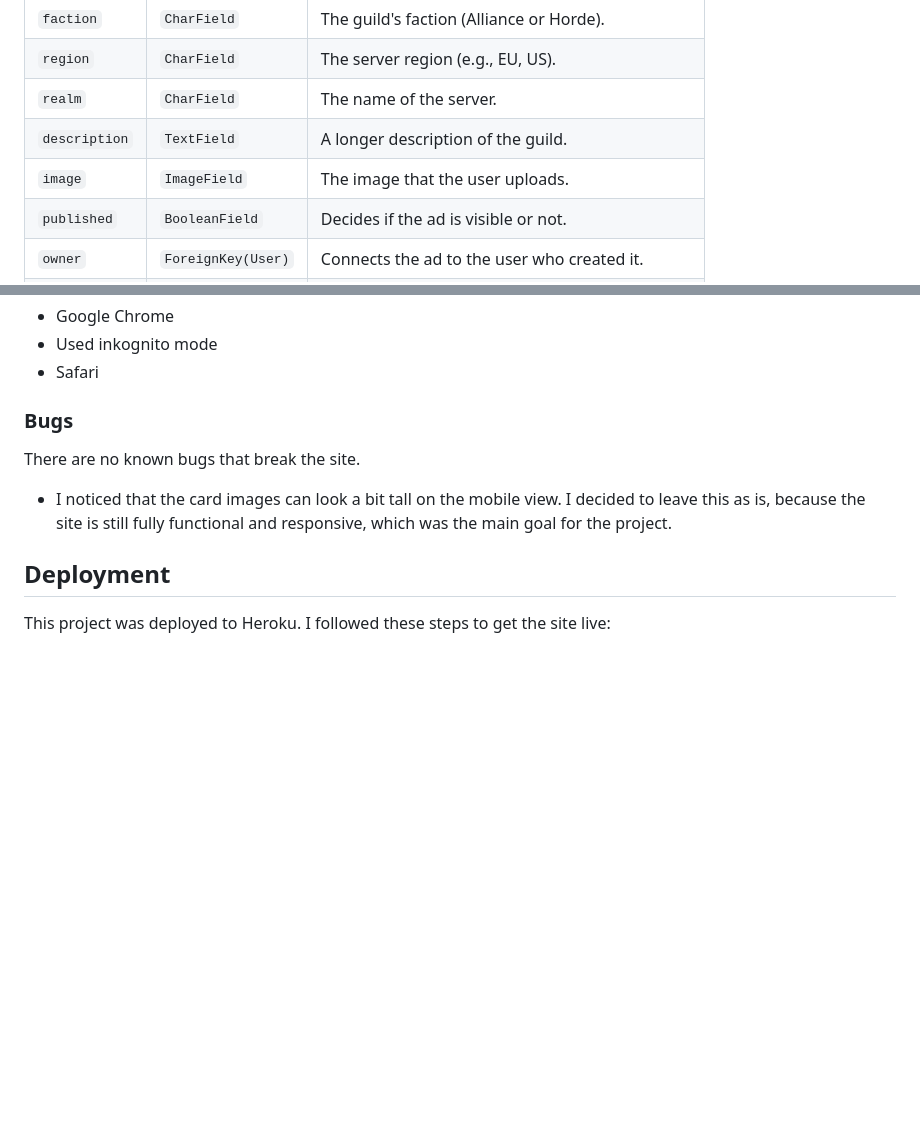
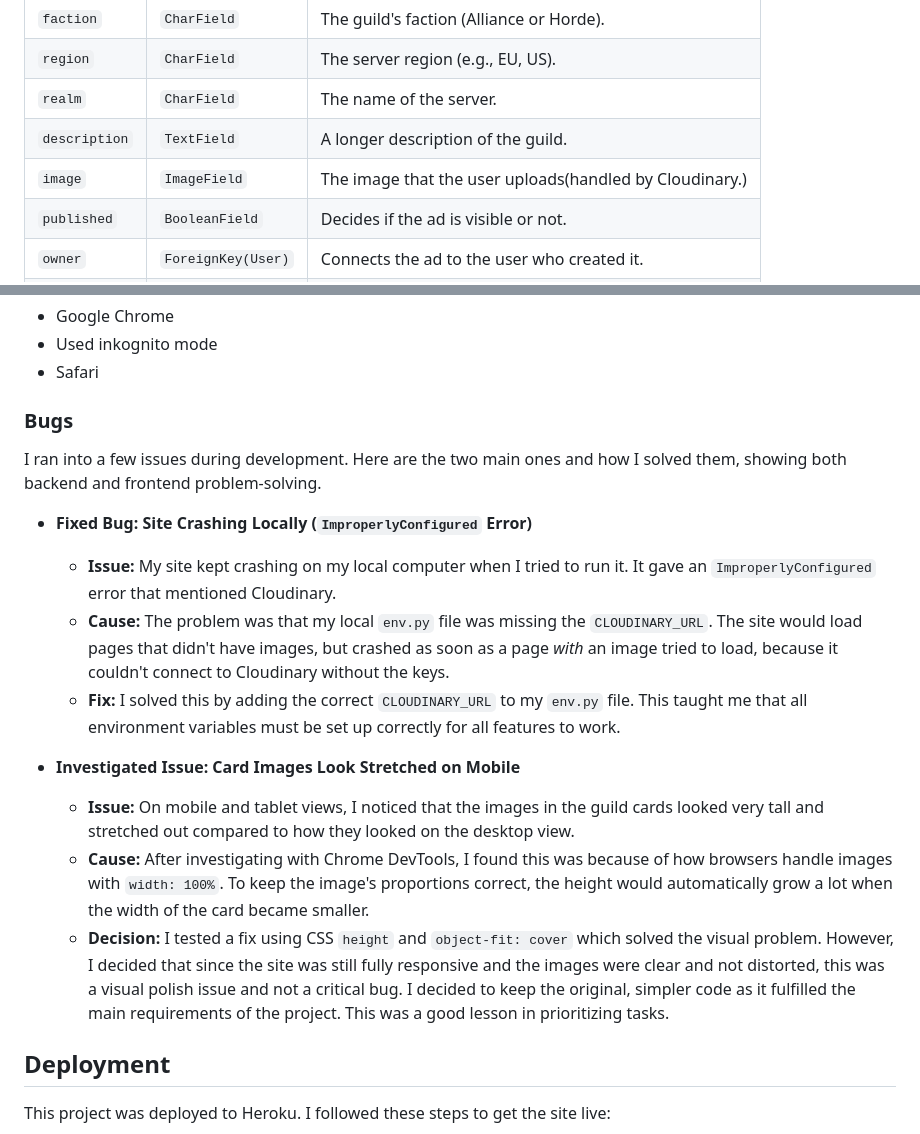
Before and after one commit to mathiase4/wow-guild-recruitment, a Markdown page: README.md, 2 parts joined by grey strips. GitHub-like rendering; blank space fills up the shorter version.

```diff
--- a/README.md
+++ b/README.md
@@ -205,7 +205,7 @@ This table holds all the information for a single guild advertisement.
 | `region`      | `CharField`       | The server region (e.g., EU, US).            |
 | `realm`       | `CharField`       | The name of the server.                      |
 | `description` | `TextField`       | A longer description of the guild.           |
-| `image`       | `ImageField`      | The image that the user uploads.             |
+| `image`       | `ImageField`      | The image that the user uploads(handled by Cloudinary.)|
 | `published`   | `BooleanField`    | Decides if the ad is visible or not.         |
 | `owner`       | `ForeignKey(User)`| Connects the ad to the user who created it.  |
 | `created_on`  | `DateTimeField`   | Automatically stores when the ad was made.   |
@@ -365,11 +365,18 @@ I also checked the site on these browsers and found no issues:
 - Safari
 
 ### Bugs
-There are no known bugs that break the site.
 
-- I noticed that the card images can look a bit tall on the mobile view.
- I decided to leave this as is, because the site is still fully functional and responsive, which was the main goal for the project.
+I ran into a few issues during development. Here are the two main ones and how I solved them, showing both backend and frontend problem-solving.
 
+- **Fixed Bug: Site Crashing Locally (`ImproperlyConfigured` Error)**
+  - **Issue:** My site kept crashing on my local computer when I tried to run it. It gave an `ImproperlyConfigured` error that mentioned Cloudinary.
+  - **Cause:** The problem was that my local `env.py` file was missing the `CLOUDINARY_URL`. The site would load pages that didn't have images, but crashed as soon as a page *with* an image tried to load, because it couldn't connect to Cloudinary without the keys.
+  - **Fix:** I solved this by adding the correct `CLOUDINARY_URL` to my `env.py` file. This taught me that all environment variables must be set up correctly for all features to work.
+
+- **Investigated Issue: Card Images Look Stretched on Mobile**
+  - **Issue:** On mobile and tablet views, I noticed that the images in the guild cards looked very tall and stretched out compared to how they looked on the desktop view.
+  - **Cause:** After investigating with Chrome DevTools, I found this was because of how browsers handle images with `width: 100%`. To keep the image's proportions correct, the height would automatically grow a lot when the width of the card became smaller.
+  - **Decision:** I tested a fix using CSS `height` and `object-fit: cover` which solved the visual problem. However, I decided that since the site was still fully responsive and the images were clear and not distorted, this was a visual polish issue and not a critical bug. I decided to keep the original, simpler code as it fulfilled the main requirements of the project. This was a good lesson in prioritizing tasks.
 
 ## Deployment
 
```
